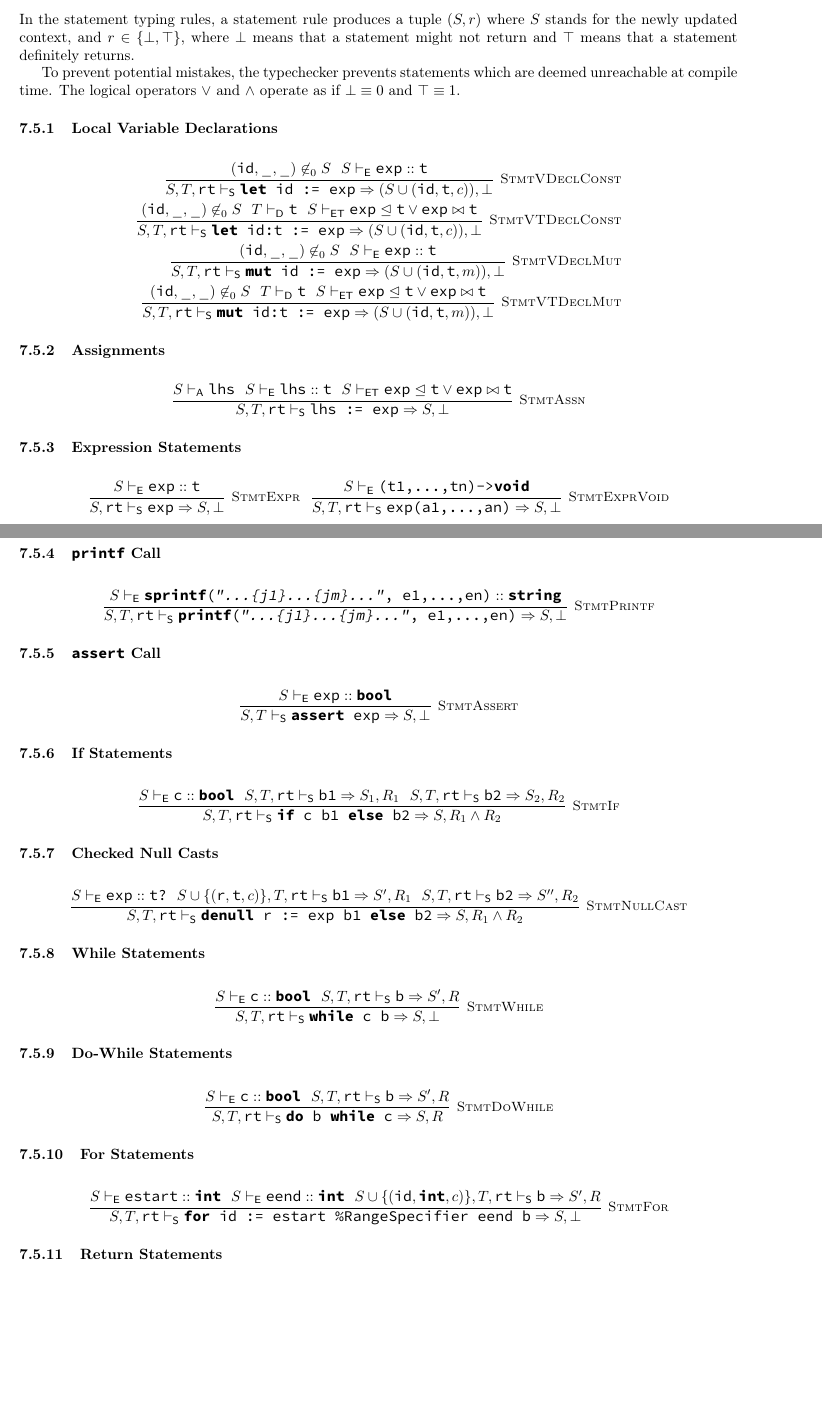
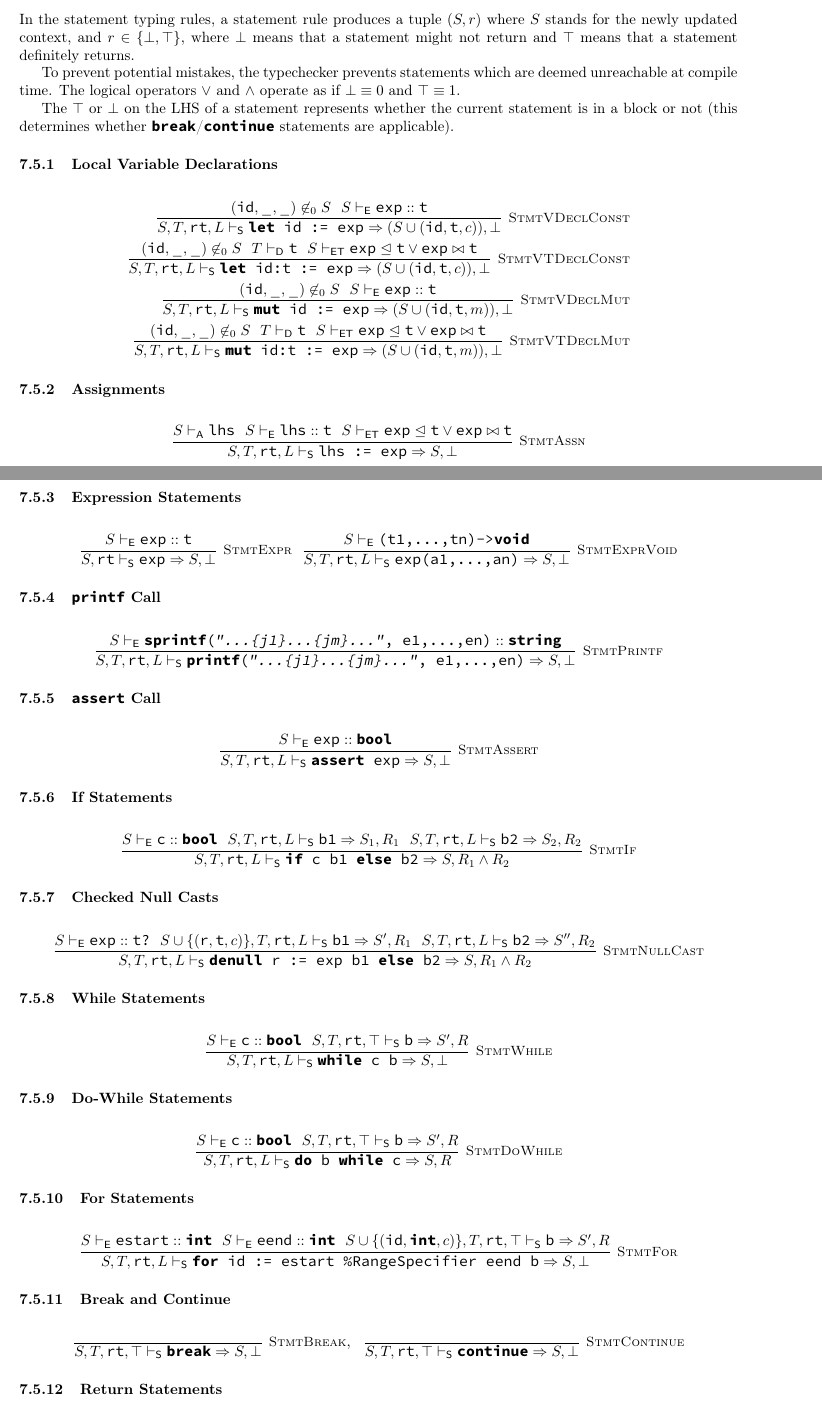
Before and after one commit to ollerwagen/dromedar, a LaTeX document (Doc/Doc.tex): two parts of pages 12 and 13 of 20, joined at a grey line, cut so that both start at the same text, the shorter picture padded with empty space. The pictures show the PDF file Doc/Doc.pdf that the author committed with the source.

Commit message:
break and continue (still have to update reachability analysis for typechecker)

```diff
--- a/Doc/Doc.tex
+++ b/Doc/Doc.tex
@@ -733,79 +733,88 @@ fn main -> void
 
 			To prevent potential mistakes, the typechecker prevents statements which are deemed unreachable at compile time. The logical operators $\vee$ and $\wedge$ operate as if $\bot\equiv0$ and $\top\equiv1$.
 
+			The $\top$ or $\bot$ on the LHS of a statement represents whether the current statement is in a block or not (this determines whether \code{break}/\code{continue} statements are applicable).
+
 			\subsubsection{Local Variable Declarations}
 
 				\begin{align*}
-					\drmrule{(\mc{id},\_,\_)\not\in_0 S\ \ S\ruleapp{E}\mc{exp} :: \mc{t}}{S,T,\mc{rt}}{S}{\mc{let id := exp} \Rightarrow (S \cup (\mc{id},\mc{t},c)),\bot}{StmtVDeclConst}\\
-					\drmrule{(\mc{id},\_,\_)\not\in_0 S\ \ T\ruleapp{D}\mc{t}\ \  S\ruleapp{ET}\mc{exp}\trianglelefteq\mc{t}\vee\mc{exp}\bowtie\mc{t}}{S,T,\mc{rt}}{S}{\mc{let id:t := exp} \Rightarrow (S \cup (\mc{id},\mc{t},c)),\bot}{StmtVTDeclConst}\\
-					\drmrule{(\mc{id},\_,\_)\not\in_0 S\ \ S\ruleapp{E}\mc{exp} :: \mc{t}}{S,T,\mc{rt}}{S}{\mc{mut id := exp} \Rightarrow (S \cup (\mc{id},\mc{t},m)),\bot}{StmtVDeclMut}\\
-					\drmrule{(\mc{id},\_,\_)\not\in_0 S\ \ T\ruleapp{D}\mc{t}\ \  S\ruleapp{ET}\mc{exp}\trianglelefteq\mc{t}\vee\mc{exp}\bowtie\mc{t}}{S,T,\mc{rt}}{S}{\mc{mut id:t := exp} \Rightarrow (S \cup (\mc{id},\mc{t},m)),\bot}{StmtVTDeclMut}
+					\drmrule{(\mc{id},\_,\_)\not\in_0 S\ \ S\ruleapp{E}\mc{exp} :: \mc{t}}{S,T,\mc{rt},L}{S}{\mc{let id := exp} \Rightarrow (S \cup (\mc{id},\mc{t},c)),\bot}{StmtVDeclConst}\\
+					\drmrule{(\mc{id},\_,\_)\not\in_0 S\ \ T\ruleapp{D}\mc{t}\ \  S\ruleapp{ET}\mc{exp}\trianglelefteq\mc{t}\vee\mc{exp}\bowtie\mc{t}}{S,T,\mc{rt},L}{S}{\mc{let id:t := exp} \Rightarrow (S \cup (\mc{id},\mc{t},c)),\bot}{StmtVTDeclConst}\\
+					\drmrule{(\mc{id},\_,\_)\not\in_0 S\ \ S\ruleapp{E}\mc{exp} :: \mc{t}}{S,T,\mc{rt},L}{S}{\mc{mut id := exp} \Rightarrow (S \cup (\mc{id},\mc{t},m)),\bot}{StmtVDeclMut}\\
+					\drmrule{(\mc{id},\_,\_)\not\in_0 S\ \ T\ruleapp{D}\mc{t}\ \  S\ruleapp{ET}\mc{exp}\trianglelefteq\mc{t}\vee\mc{exp}\bowtie\mc{t}}{S,T,\mc{rt},L}{S}{\mc{mut id:t := exp} \Rightarrow (S \cup (\mc{id},\mc{t},m)),\bot}{StmtVTDeclMut}
 				\end{align*}
 
 			\subsubsection{Assignments}
 
 				\begin{align*}
-					\drmrule{S\ruleapp{A}\mc{lhs}\ \ S\ruleapp{E}\mc{lhs} :: \mc{t}\ \ S\ruleapp{ET}\mc{exp} \trianglelefteq \mc{t} \vee \mc{exp}\bowtie\mc{t}}{S,T,\mc{rt}}{S}{\mc{lhs := exp} \Rightarrow S,\bot}{StmtAssn}
+					\drmrule{S\ruleapp{A}\mc{lhs}\ \ S\ruleapp{E}\mc{lhs} :: \mc{t}\ \ S\ruleapp{ET}\mc{exp} \trianglelefteq \mc{t} \vee \mc{exp}\bowtie\mc{t}}{S,T,\mc{rt},L}{S}{\mc{lhs := exp} \Rightarrow S,\bot}{StmtAssn}
 				\end{align*}
 
 			\subsubsection{Expression Statements}
 
 				\begin{align*}
-					\drmrule{S\ruleapp{E}\mc{exp} :: \mc{t}}{S,\mc{rt}}{S}{\mc{exp} \Rightarrow S,\bot}{StmtExpr}\ \ \drmrule{S\ruleapp{E}\mc{(t1,...,tn)->void}}{S,T,\mc{rt}}{S}{\mc{exp(a1,...,an)} \Rightarrow S,\bot}{StmtExprVoid}
+					\drmrule{S\ruleapp{E}\mc{exp} :: \mc{t}}{S,\mc{rt}}{S}{\mc{exp} \Rightarrow S,\bot}{StmtExpr}\ \ \drmrule{S\ruleapp{E}\mc{(t1,...,tn)->void}}{S,T,\mc{rt},L}{S}{\mc{exp(a1,...,an)} \Rightarrow S,\bot}{StmtExprVoid}
 				\end{align*}
 
 			\subsubsection{\code{printf} Call}
 
 				\begin{align*}
-					\drmrule{S\ruleapp{E}\mc{sprintf("...\{j1\}...\{jm\}...", e1,...,en)}::\mc{string}}{S,T,\mc{rt}}{S}{\mc{printf("...\{j1\}...\{jm\}...", e1,...,en)} \Rightarrow S,\bot}{StmtPrintf}
+					\drmrule{S\ruleapp{E}\mc{sprintf("...\{j1\}...\{jm\}...", e1,...,en)}::\mc{string}}{S,T,\mc{rt},L}{S}{\mc{printf("...\{j1\}...\{jm\}...", e1,...,en)} \Rightarrow S,\bot}{StmtPrintf}
 				\end{align*}
 
 			\subsubsection{\code{assert} Call}
 
 				\begin{align*}
-					\drmrule{S\ruleapp{E}\mc{exp}::\mc{bool}}{S,T}{S}{\mc{assert exp}\Rightarrow S,\bot}{StmtAssert}
+					\drmrule{S\ruleapp{E}\mc{exp}::\mc{bool}}{S,T,\mc{rt},L}{S}{\mc{assert exp}\Rightarrow S,\bot}{StmtAssert}
 				\end{align*}
 
 			\subsubsection{If Statements}
 
 				\begin{align*}
-					\drmrule{S\ruleapp{E}\mc{c} :: \mc{bool}\ \ S,T,\mc{rt}\ruleapp{S}\mc{b1}\Rightarrow S_1,R_1\ \ S,T,\mc{rt}\ruleapp{S}\mc{b2}\Rightarrow S_2,R_2}{S,T,\mc{rt}}{S}{\mc{if c b1 else b2} \Rightarrow S,R_1\wedge R_2}{StmtIf}
+					\drmrule{S\ruleapp{E}\mc{c} :: \mc{bool}\ \ S,T,\mc{rt},L\ruleapp{S}\mc{b1}\Rightarrow S_1,R_1\ \ S,T,\mc{rt},L\ruleapp{S}\mc{b2}\Rightarrow S_2,R_2}{S,T,\mc{rt},L}{S}{\mc{if c b1 else b2} \Rightarrow S,R_1\wedge R_2}{StmtIf}
 				\end{align*}
 
 			\subsubsection{Checked Null Casts}
 
 				\begin{align*}
-					\drmrule{S\ruleapp{E}\mc{exp}::\mc{t?}\ \ S\cup\{(\mc{r},\mc{t},c)\},T,\mc{rt} \ruleapp{S} \mc{b1} \Rightarrow S',R_1\ \ S,T,\mc{rt} \ruleapp{S}\mc{b2}\Rightarrow S'',R_2}{S,T,\mc{rt}}{S}{\mc{denull r := exp b1 else b2} \Rightarrow S,R_1\wedge R_2}{StmtNullCast}
+					\drmrule{S\ruleapp{E}\mc{exp}::\mc{t?}\ \ S\cup\{(\mc{r},\mc{t},c)\},T,\mc{rt},L \ruleapp{S} \mc{b1} \Rightarrow S',R_1\ \ S,T,\mc{rt},L \ruleapp{S}\mc{b2}\Rightarrow S'',R_2}{S,T,\mc{rt},L}{S}{\mc{denull r := exp b1 else b2} \Rightarrow S,R_1\wedge R_2}{StmtNullCast}
 				\end{align*}
 
 			\subsubsection{While Statements}
 
 				\begin{align*}
-					\drmrule{S\ruleapp{E}\mc{c} :: \mc{bool}\ \ S,T,\mc{rt}\ruleapp{S}\mc{b}\Rightarrow S',R}{S,T,\mc{rt}}{S}{\mc{while c b} \Rightarrow S,\bot}{StmtWhile}
+					\drmrule{S\ruleapp{E}\mc{c} :: \mc{bool}\ \ S,T,\mc{rt},\top\ruleapp{S}\mc{b}\Rightarrow S',R}{S,T,\mc{rt},L}{S}{\mc{while c b} \Rightarrow S,\bot}{StmtWhile}
 				\end{align*}
 
 			\subsubsection{Do-While Statements}
 
 				\begin{align*}
-					\drmrule{S\ruleapp{E}\mc{c} :: \mc{bool}\ \ S,T,\mc{rt}\ruleapp{S}\mc{b}\Rightarrow S',R}{S,T,\mc{rt}}{S}{\mc{do b while c} \Rightarrow S,R}{StmtDoWhile}
+					\drmrule{S\ruleapp{E}\mc{c} :: \mc{bool}\ \ S,T,\mc{rt},\top\ruleapp{S}\mc{b}\Rightarrow S',R}{S,T,\mc{rt},L}{S}{\mc{do b while c} \Rightarrow S,R}{StmtDoWhile}
 				\end{align*}
 
 			\subsubsection{For Statements}
 
 				\begin{align*}
-					\drmrule{S\ruleapp{E}\mc{estart}::\mc{int}\ \ S\ruleapp{E}\mc{eend}::\mc{int}\ \ S\cup \{ (\mc{id},\mc{int},c) \},T,\mc{rt}\ruleapp{S} \mc{b}\Rightarrow S',R}{S,T,\mc{rt}}{S}{\mc{for id := estart \%RangeSpecifier eend b} \Rightarrow S,\bot}{StmtFor}
+					\drmrule{S\ruleapp{E}\mc{estart}::\mc{int}\ \ S\ruleapp{E}\mc{eend}::\mc{int}\ \ S\cup \{ (\mc{id},\mc{int},c) \},T,\mc{rt},\top\ruleapp{S} \mc{b}\Rightarrow S',R}{S,T,\mc{rt},L}{S}{\mc{for id := estart \%RangeSpecifier eend b} \Rightarrow S,\bot}{StmtFor}
+				\end{align*}
+
+			\subsubsection{Break and Continue}
+
+				\begin{align*}
+					\drmrule{}{S,T,\mc{rt},\top}{S}{\mc{break} \Rightarrow S,\bot}{StmtBreak},\ \
+					\drmrule{}{S,T,\mc{rt},\top}{S}{\mc{continue} \Rightarrow S,\bot}{StmtContinue}
 				\end{align*}
 
 			\subsubsection{Return Statements}
 
 				\begin{align*}
-					\drmrule{S\ruleapp{ET}\mc{exp}\trianglelefteq\mc{rt}\vee\mc{exp}\bowtie\mc{rt}}{S,\mc{rt}}{S}{\mc{return exp} \Rightarrow S,\top}{StmtReturnExp},\ \  \drmrule{}{S,T,\mc{void}}{S}{\mc{return}\Rightarrow S,\top}{StmtReturn}
+					\drmrule{S\ruleapp{ET}\mc{exp}\trianglelefteq\mc{rt}\vee\mc{exp}\bowtie\mc{rt}}{S,\mc{rt}}{S}{\mc{return exp} \Rightarrow S,\top}{StmtReturnExp},\ \  \drmrule{}{S,T,\mc{void},L}{S}{\mc{return}\Rightarrow S,\top}{StmtReturn}
 				\end{align*}
 
 			\subsubsection{Blocks}
 
 				\begin{align*}
-					\drmrule{S\sqcup\{\},\mc{rt}\ruleapp{S}\mc{s1} \Rightarrow S_1,\bot,\ \ S_1,T,\mc{rt}\ruleapp{S}\mc{s2} \Rightarrow S_2,\bot,\ \dots,\ S_{n-1},\mc{rt}\ruleapp{S}\mc{sn} \Rightarrow S_n,R}{S,\mc{rt}}{S}{\mc{s1 ... sn} \Rightarrow S_n,R}{StmtBlock}
+					\drmrule{S\sqcup\{\},\mc{rt},L\ruleapp{S}\mc{s1} \Rightarrow S_1,\bot,\ \ S_1,T,\mc{rt},L\ruleapp{S}\mc{s2} \Rightarrow S_2,\bot,\ \dots,\ S_{n-1},\mc{rt},L\ruleapp{S}\mc{sn} \Rightarrow S_n,R}{S,\mc{rt},L}{S}{\mc{s1 ... sn} \Rightarrow S_n,R}{StmtBlock}
 				\end{align*}
 
 		\subsection{Global Statements}
```
Also changed, not shown: Doc/Doc.pdf, Doc/Doc.tex (9 more changed lines), 8 other files.
